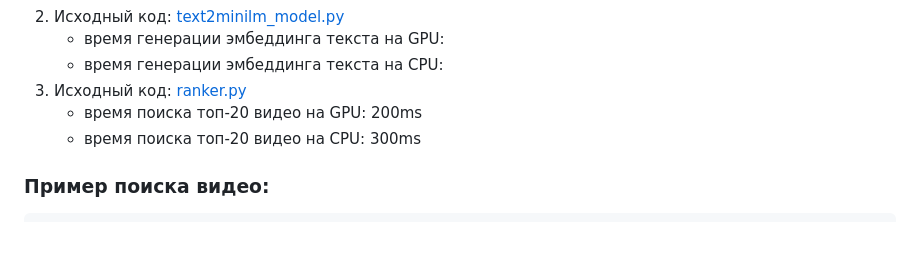
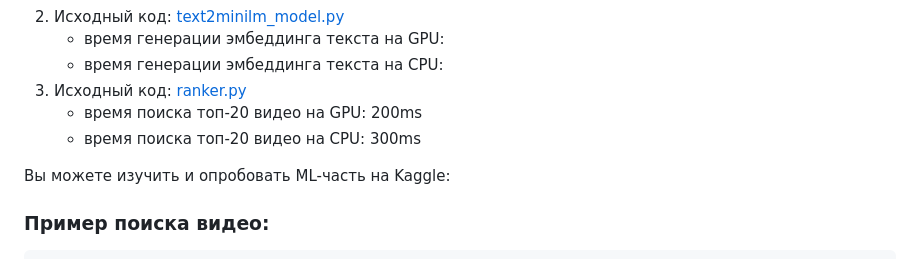
Before and after one commit to l1ghtsource/media-searcher, a Markdown page: README.md, the part around the change. GitHub-like rendering; blank space fills up the shorter version.

Commit message:
add kaggle

````diff
--- a/README.md
+++ b/README.md
@@ -63,6 +63,8 @@ __Мета-модель__: [meta_model.py](https://github.com/l1ghtsource/lct-ha
    - время поиска топ-20 видео на GPU: 200ms
    - время поиска топ-20 видео на CPU: 300ms
 
+Вы можете изучить и опробовать ML-часть на Kaggle: <link>
+
 ### Пример поиска видео:
 
 ```python
````
